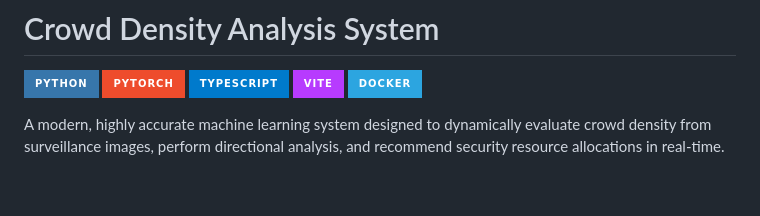
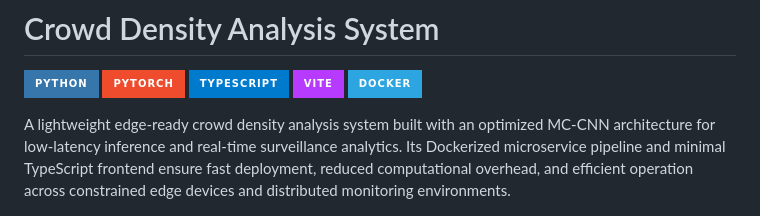
Before and after one commit to Yuvraj-025/Edge-Crowd-Density-Analysis, a Markdown page: README.md, the part around the change. Rendered like a GitHub page; badges without logos; blank space fills up the shorter version.

Commit message:
Revise README description for clarity and focus
Updated project description to emphasize lightweight architecture and real-time capabilities.

```diff
--- a/README.md
+++ b/README.md
@@ -6,7 +6,8 @@
 ![Vite](https://img.shields.io/badge/Vite-B73BFE?style=for-the-badge&logo=vite&logoColor=FFD62E)
 ![Docker](https://img.shields.io/badge/Docker-2CA5E0?style=for-the-badge&logo=docker&logoColor=white)
 
-A modern, highly accurate machine learning system designed to dynamically evaluate crowd density from surveillance images, perform directional analysis, and recommend security resource allocations in real-time.
+A lightweight edge-ready crowd density analysis system built with an optimized MC-CNN architecture for low-latency inference and real-time surveillance analytics. Its Dockerized microservice pipeline and minimal TypeScript frontend ensure fast deployment, reduced computational overhead, and efficient operation across constrained edge devices and distributed monitoring environments.
+
 
 ![System Showcase](output.png)
 
```
